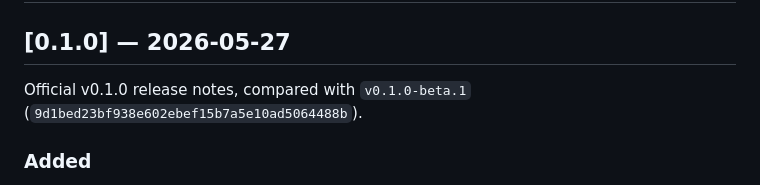
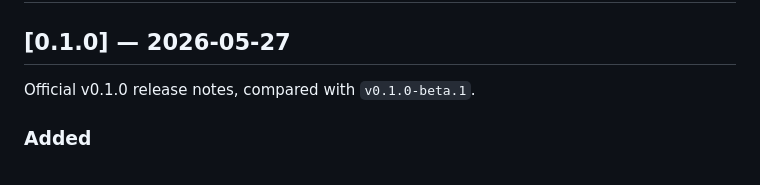
Before and after one commit to igurss/mlx-chronos, a Markdown page: CHANGELOG.md, the part around the change. Rendered like a GitHub page.

Commit message:
docs: fix punctuation in v0.1.0 release notes

```diff
--- a/CHANGELOG.md
+++ b/CHANGELOG.md
@@ -4,8 +4,7 @@
 
 ## [0.1.0] — 2026-05-27
 
-Official v0.1.0 release notes, compared with `v0.1.0-beta.1`
-(`9d1bed23bf938e602ebef15b7a5e10ad5064488b`).
+Official v0.1.0 release notes, compared with `v0.1.0-beta.1`.
 
 ### Added
 - **Ollama** engine support (MLX backend, port 11434).
```
